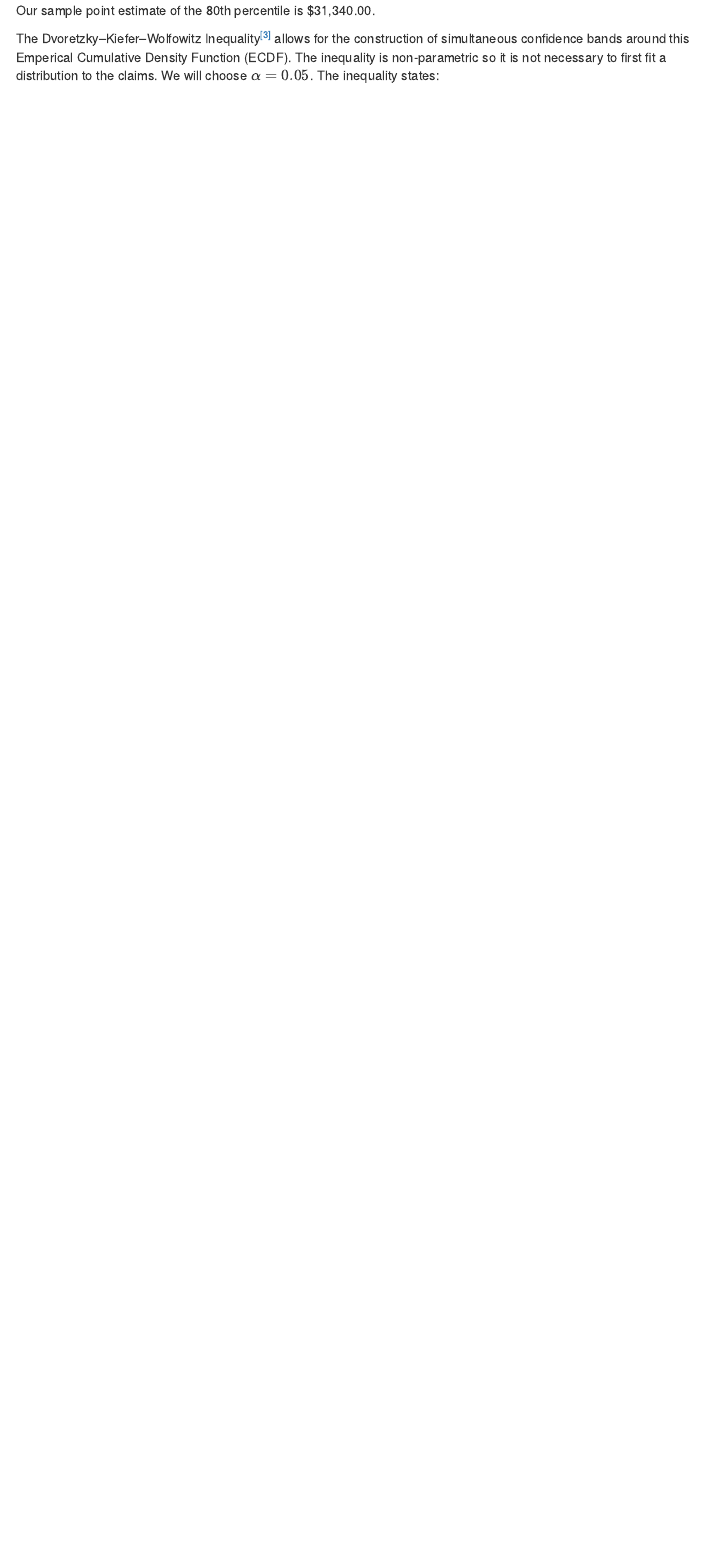
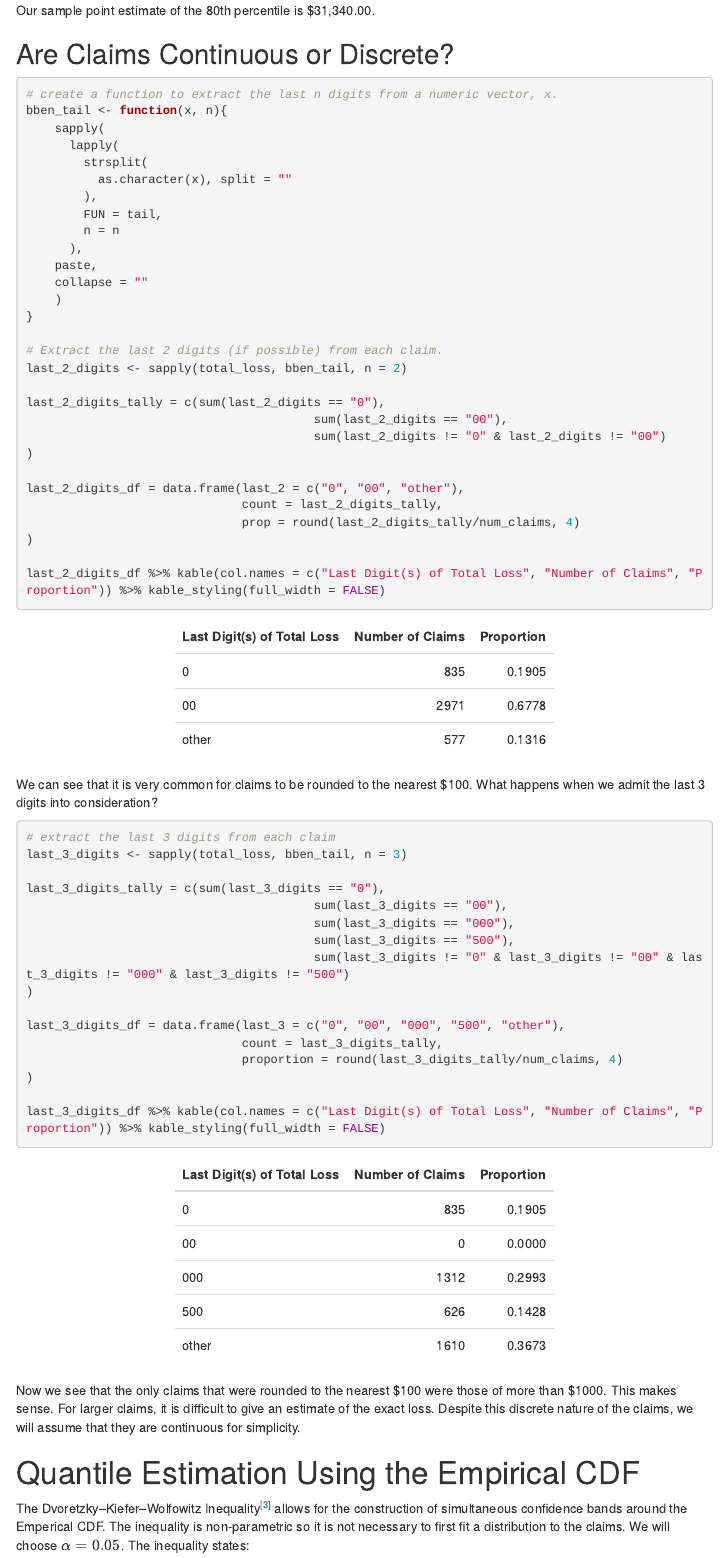
Before and after one commit to iamgiddyaboutgit/Property-Loss, an R Markdown document (Property-Loss-Estimation.Rmd): the page in a window 1100 px wide, from 3360 px down before the commit and from 3390 px down after it, so that both start at the same text. Rendered offline with R 4.5, knitr and Pandoc, with nearby package versions; menus at the side of the page are left out.

````diff
--- a/Property-Loss-Estimation.Rmd
+++ b/Property-Loss-Estimation.Rmd
@@ -119,7 +119,68 @@
 
 Our sample point estimate of the 80th percentile is `r dollar(q80)`.
 
-The Dvoretzky–Kiefer–Wolfowitz Inequality^[[3]](https://en.wikipedia.org/wiki/Dvoretzky%E2%80%93Kiefer%E2%80%93Wolfowitz_inequality)^ allows for the construction of simultaneous confidence bands around this Emperical Cumulative Density Function (ECDF). The inequality is non-parametric so it is not necessary to first fit a distribution to the claims. We will choose \(\alpha = 0.05\). The inequality states:
+
+
+## Are Claims Continuous or Discrete?
+
+```{r}
+# create a function to extract the last n digits from a numeric vector, x.
+bben_tail <- function(x, n){
+    sapply(
+      lapply(
+        strsplit(
+          as.character(x), split = ""
+        ),
+        FUN = tail,
+        n = n
+      ),
+    paste,
+    collapse = ""
+    )
+}
+
+# Extract the last 2 digits (if possible) from each claim.
+last_2_digits <- sapply(total_loss, bben_tail, n = 2)
+
+last_2_digits_tally = c(sum(last_2_digits == "0"),
+                                        sum(last_2_digits == "00"),
+                                        sum(last_2_digits != "0" & last_2_digits != "00")
+)
+
+last_2_digits_df = data.frame(last_2 = c("0", "00", "other"),
+                              count = last_2_digits_tally,
+                              prop = round(last_2_digits_tally/num_claims, 4)
+)
+
+last_2_digits_df %>% kable(col.names = c("Last Digit(s) of Total Loss", "Number of Claims", "Proportion")) %>% kable_styling(full_width = FALSE)
+```
+
+We can see that it is very common for claims to be rounded to the nearest $100. What happens when we admit the last 3 digits into consideration?
+
+```{r}
+# extract the last 3 digits from each claim
+last_3_digits <- sapply(total_loss, bben_tail, n = 3)
+
+last_3_digits_tally = c(sum(last_3_digits == "0"),
+                                        sum(last_3_digits == "00"),
+                                        sum(last_3_digits == "000"),
+                                        sum(last_3_digits == "500"),
+                                        sum(last_3_digits != "0" & last_3_digits != "00" & last_3_digits != "000" & last_3_digits != "500")
+)
+
+last_3_digits_df = data.frame(last_3 = c("0", "00", "000", "500", "other"),
+                              count = last_3_digits_tally,
+                              proportion = round(last_3_digits_tally/num_claims, 4)
+)
+
+last_3_digits_df %>% kable(col.names = c("Last Digit(s) of Total Loss", "Number of Claims", "Proportion")) %>% kable_styling(full_width = FALSE)
+```
+
+Now we see that the only claims that were rounded to the nearest $100 were those of more than $1000. This makes sense. For larger claims, it is difficult to give an estimate of the exact loss. Despite this discrete nature of the claims, we will assume that they are continuous for simplicity.
+
+# Quantile Estimation Using the Empirical CDF
+
+The Dvoretzky–Kiefer–Wolfowitz Inequality^[[3]](https://en.wikipedia.org/wiki/Dvoretzky%E2%80%93Kiefer%E2%80%93Wolfowitz_inequality)^ allows for the construction of simultaneous confidence bands around the Emperical CDF. The inequality is non-parametric so it is not necessary to first fit a distribution to the claims. We will choose \(\alpha = 0.05\). The inequality states:
 
 \[
 P\left(\sup_{x \in \mathbb{R}} \left| F_{n} \left( x \right) - F \left( x \right)\right| > \epsilon \right) \le 2e^{-2n\epsilon ^{2}} = \alpha
````
Also changed, not shown: index.html, Property-Loss-Estimation.Rmd (35 more changed lines).
